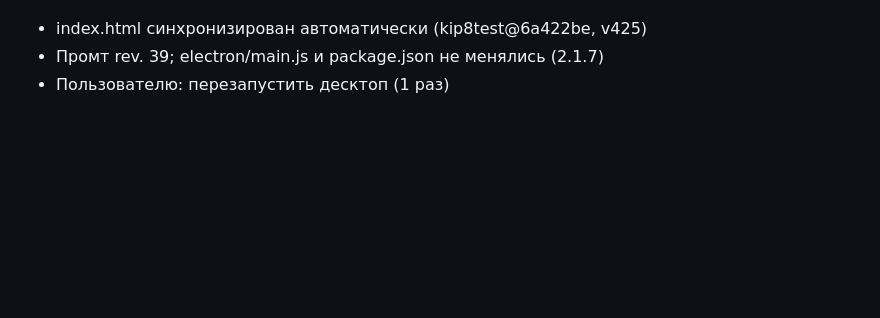
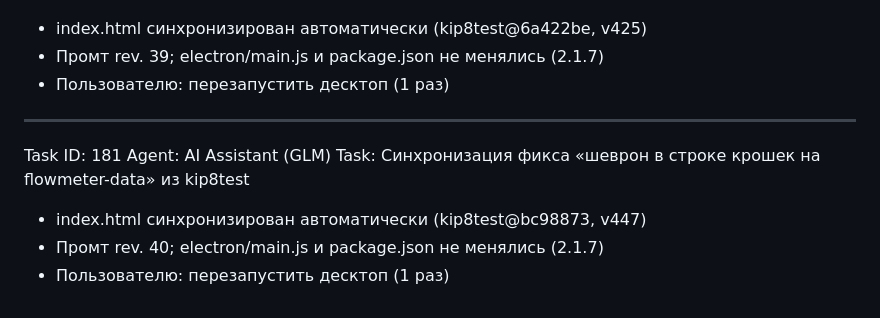
Before and after one commit to bloknett-design/kip8test-desktop, a Markdown page: worklog.md, the part around the change. Drawn GitHub-style; blank space fills up the shorter version.

Commit message:
docs: Task 181 — синхронизация фикса шеврона на flowmeter-data (kip8test@bc98873, v447)

```diff
--- a/worklog.md
+++ b/worklog.md
@@ -941,3 +941,12 @@ Task: Синхронизация «карточки клапанов — наз
 - index.html синхронизирован автоматически (kip8test@6a422be, v425)
 - Промт rev. 39; electron/main.js и package.json не менялись (2.1.7)
 - Пользователю: перезапустить десктоп (1 раз)
+
+---
+Task ID: 181
+Agent: AI Assistant (GLM)
+Task: Синхронизация фикса «шеврон в строке крошек на flowmeter-data» из kip8test
+
+- index.html синхронизирован автоматически (kip8test@bc98873, v447)
+- Промт rev. 40; electron/main.js и package.json не менялись (2.1.7)
+- Пользователю: перезапустить десктоп (1 раз)
```
